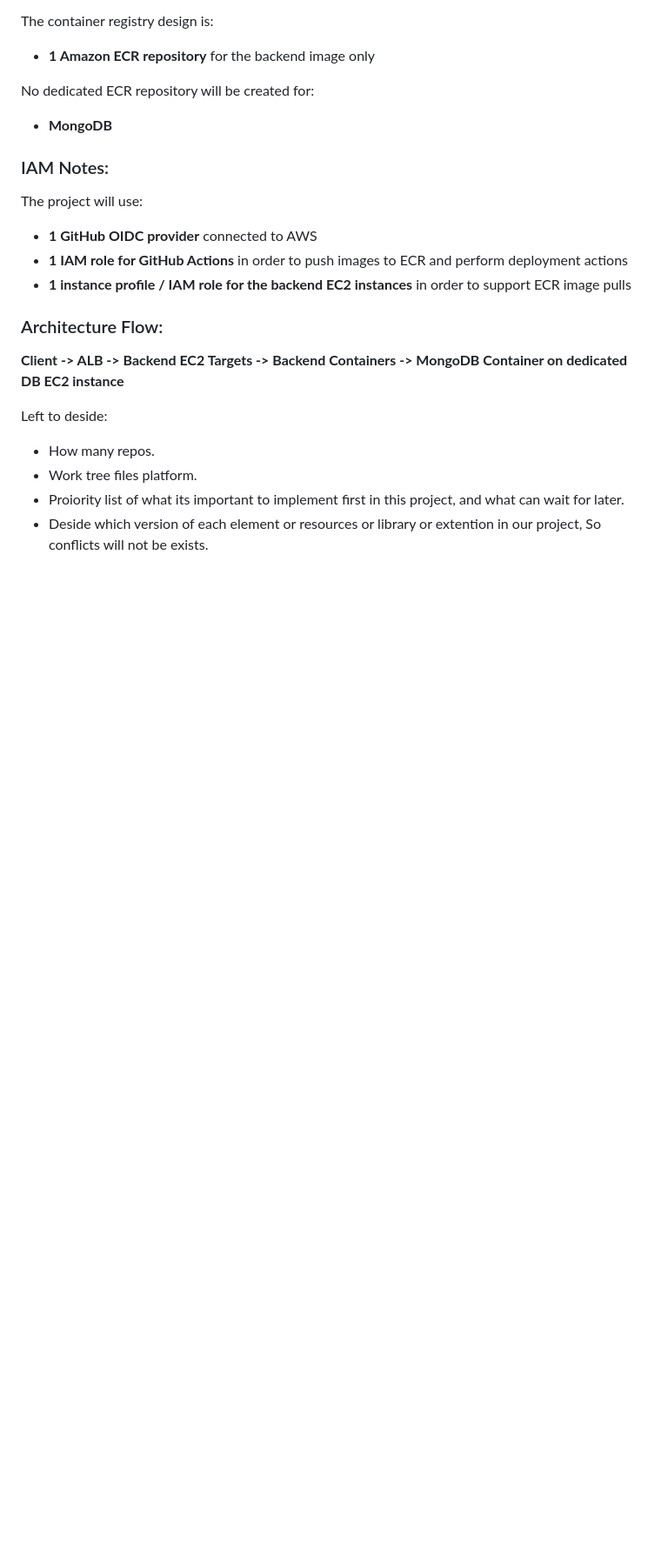
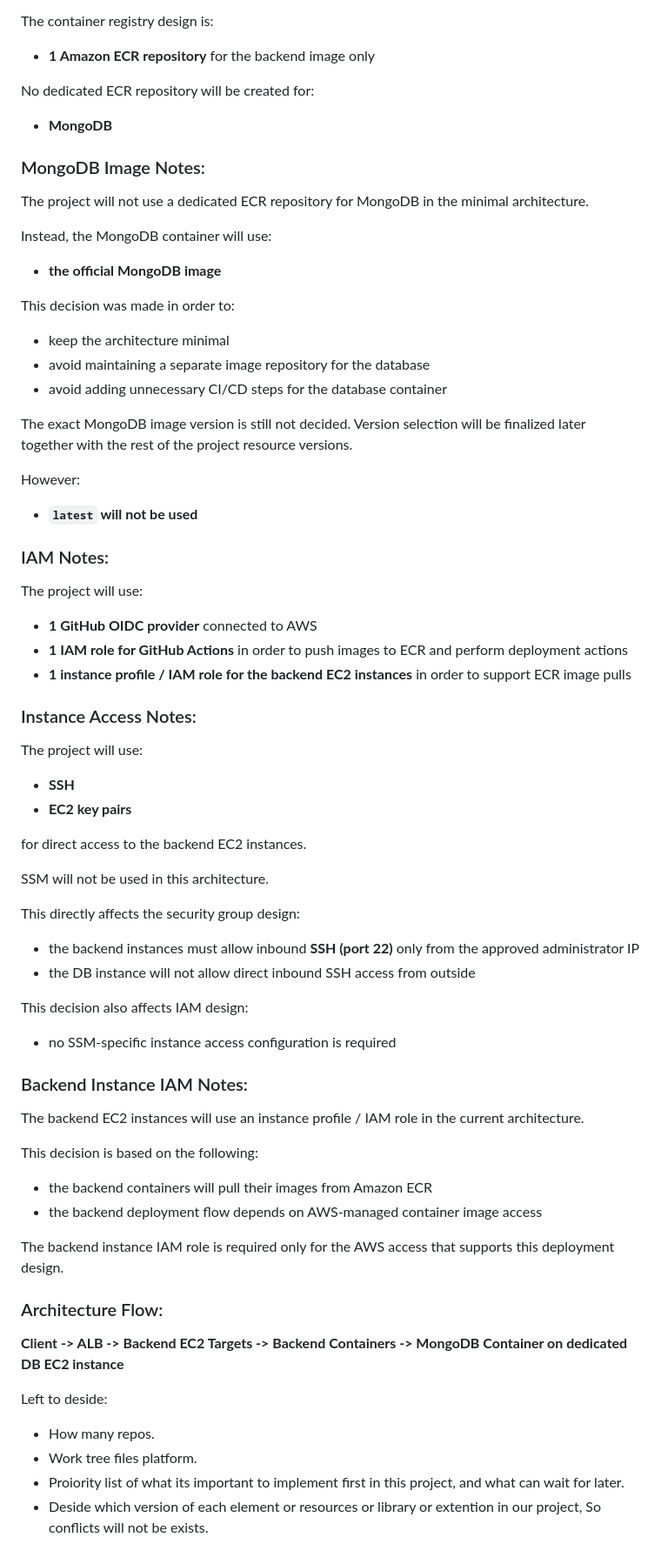
Before and after one commit to haimNemir/GreenCart, a Markdown page: Source Of Truth - Architecture decisions.md, the part around one of its changes. Shown at 87% size. Drawn GitHub-style; blank space fills up the shorter version.

Commit message:
Edit architecture file part 4

```diff
--- a/Source Of Truth - Architecture decisions.md
+++ b/Source Of Truth - Architecture decisions.md
@@ -86,11 +121,55 @@ The container registry design is:
 No dedicated ECR repository will be created for:
 - **MongoDB**
 
+
+### MongoDB Image Notes:
+The project will not use a dedicated ECR repository for MongoDB in the minimal architecture.
+
+Instead, the MongoDB container will use:
+- **the official MongoDB image**
+
+This decision was made in order to:
+- keep the architecture minimal
+- avoid maintaining a separate image repository for the database
+- avoid adding unnecessary CI/CD steps for the database container
+
+The exact MongoDB image version is still not decided.
+Version selection will be finalized later together with the rest of the project resource versions.
+
+However:
+- **`latest` will not be used**
+
 ### IAM Notes:
 The project will use:
 - **1 GitHub OIDC provider** connected to AWS
 - **1 IAM role for GitHub Actions** in order to push images to ECR and perform deployment actions
 - **1 instance profile / IAM role for the backend EC2 instances** in order to support ECR image pulls
+
+
+### Instance Access Notes:
+The project will use:
+- **SSH**
+- **EC2 key pairs**
+
+for direct access to the backend EC2 instances.
+
+SSM will not be used in this architecture.
+
+This directly affects the security group design:
+- the backend instances must allow inbound **SSH (port 22)** only from the approved administrator IP
+- the DB instance will not allow direct inbound SSH access from outside
+
+This decision also affects IAM design:
+- no SSM-specific instance access configuration is required
+
+### Backend Instance IAM Notes:
+The backend EC2 instances will use an instance profile / IAM role in the current architecture.
+
+This decision is based on the following:
+- the backend containers will pull their images from Amazon ECR
+- the backend deployment flow depends on AWS-managed container image access
+
+The backend instance IAM role is required only for the AWS access that supports this deployment design.
 
 ### Architecture Flow:
 **Client -> ALB -> Backend EC2 Targets -> Backend Containers -> MongoDB Container on dedicated DB EC2 instance**
```
Also changed, not shown: other parts of Source Of Truth - Architecture decisions.md (+35 -0 lines).
